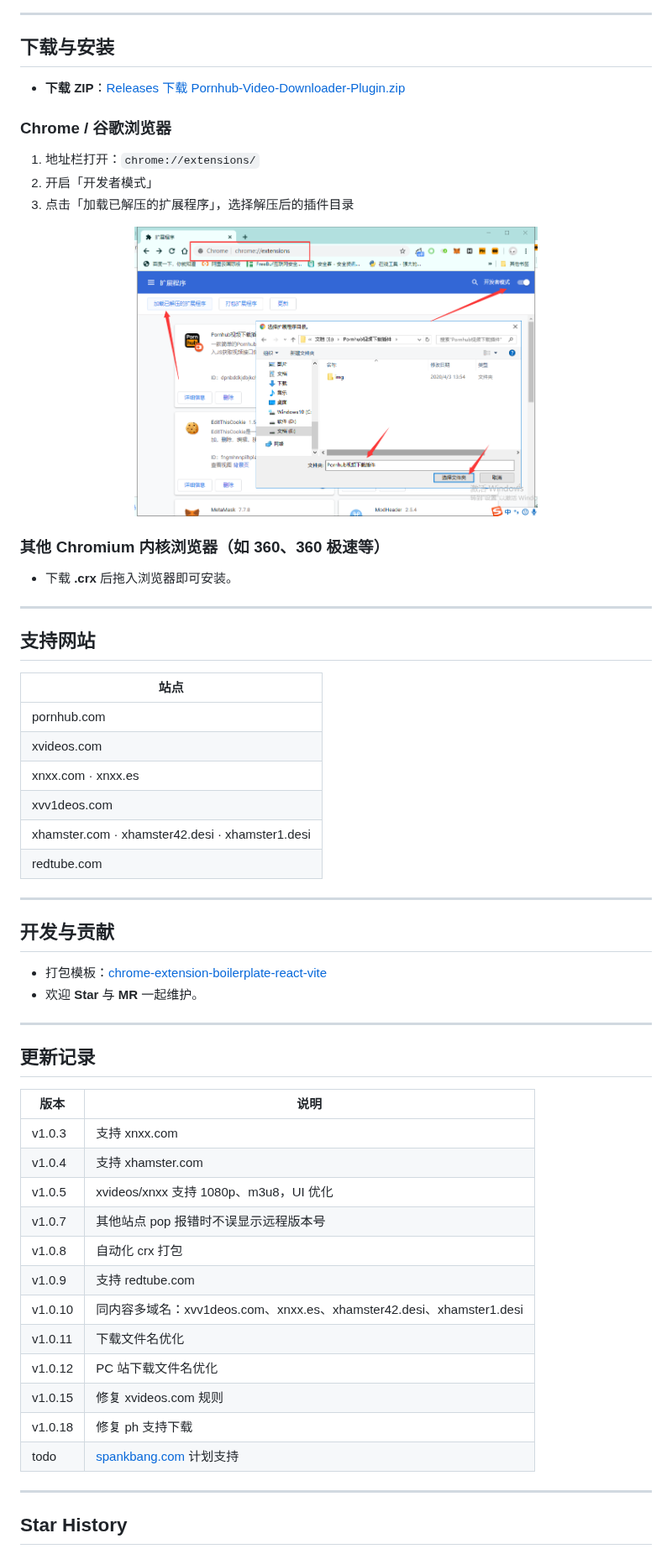
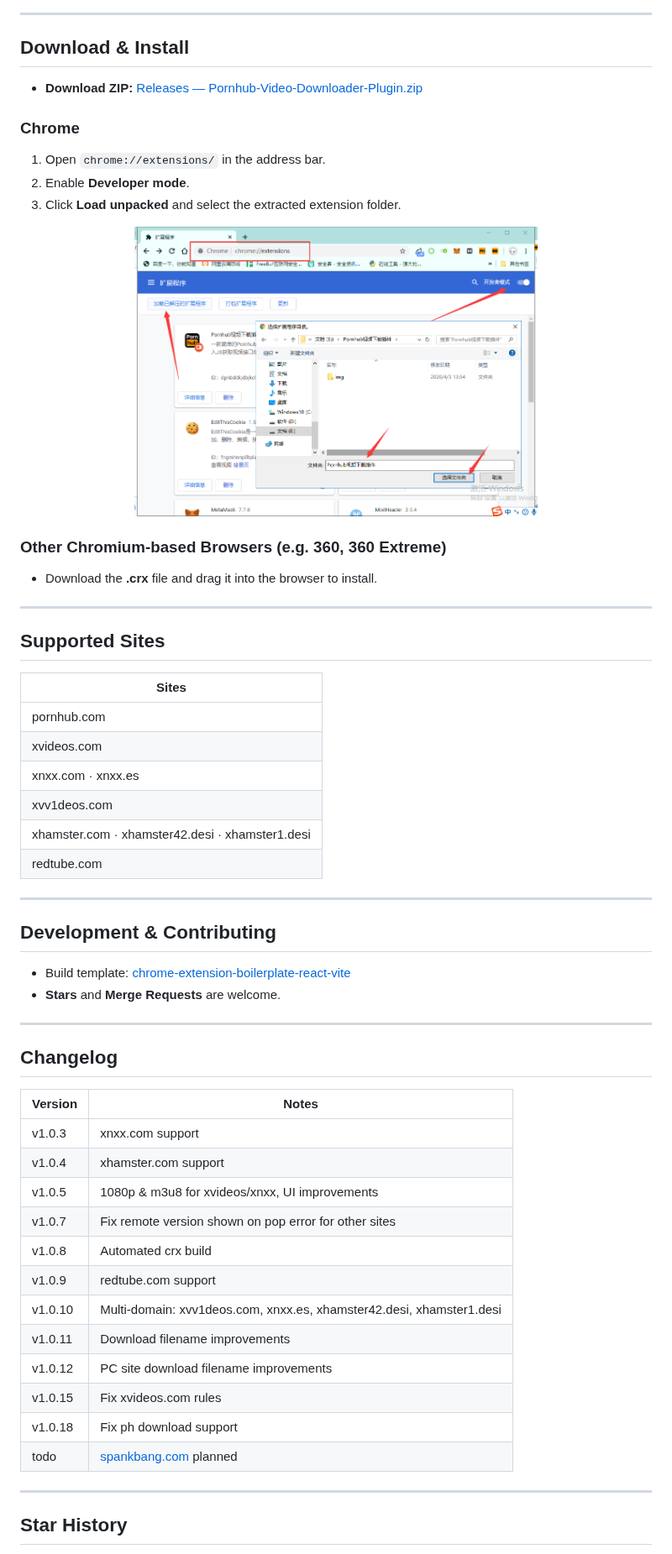
Before and after one commit to webLiang/Pornhub-Video-Downloader-Plugin-v3, a Markdown page: README.md, the part around one of its changes. Shown at 84% size. Rendered like a GitHub page.

```diff
--- a/README.md
+++ b/README.md
@@ -32,14 +40,14 @@ Chrome 插件，支持 Pornhub 等站点视频**多分辨率下载**。因[原
 
 ---
 
-## 下载与安装
+## Download & Install
 
-- **下载 ZIP**：[Releases 下载 Pornhub-Video-Downloader-Plugin.zip](https://github.com/webLiang/Pornhub-Video-Downloader-Plugin-v3/releases)
+- **Download ZIP:** [Releases — Pornhub-Video-Downloader-Plugin.zip](https://github.com/webLiang/Pornhub-Video-Downloader-Plugin-v3/releases)
 
-### Chrome / 谷歌浏览器
+### Chrome
 
-1. 地址栏打开：`chrome://extensions/`
-2. 开启「开发者模式」
-3. 点击「加载已解压的扩展程序」，选择解压后的插件目录
+1. Open `chrome://extensions/` in the address bar.
+2. Enable **Developer mode**.
+3. Click **Load unpacked** and select the extracted extension folder.
 
 <p align="center">
@@ -47,15 +55,15 @@ Chrome 插件，支持 Pornhub 等站点视频**多分辨率下载**。因[原
 </p>
 
-### 其他 Chromium 内核浏览器（如 360、360 极速等）
+### Other Chromium-based Browsers (e.g. 360, 360 Extreme)
 
-- 下载 **.crx** 后拖入浏览器即可安装。
+- Download the **.crx** file and drag it into the browser to install.
 
 ---
 
-## 支持网站
+## Supported Sites
 
-| 站点 |
-|------|
+| Sites |
+|-------|
 | pornhub.com |
 | xvideos.com |
 | xnxx.com · xnxx.es |
@@ -65,29 +73,29 @@ Chrome 插件，支持 Pornhub 等站点视频**多分辨率下载**。因[原
 
 ---
 
-## 开发与贡献
+## Development & Contributing
 
-- 打包模板：[chrome-extension-boilerplate-react-vite](https://github.com/webLiang/chrome-extension-boilerplate-react-vite)
-- 欢迎 **Star** 与 **MR** 一起维护。
+- Build template: [chrome-extension-boilerplate-react-vite](https://github.com/webLiang/chrome-extension-boilerplate-react-vite)
+- **Stars** and **Merge Requests** are welcome.
 
 ---
 
-## 更新记录
+## Changelog
 
-| 版本 | 说明 |
-|------|------|
-| v1.0.3 | 支持 xnxx.com |
-| v1.0.4 | 支持 xhamster.com |
-| v1.0.5 | xvideos/xnxx 支持 1080p、m3u8，UI 优化 |
-| v1.0.7 | 其他站点 pop 报错时不误显示远程版本号 |
-| v1.0.8 | 自动化 crx 打包 |
-| v1.0.9 | 支持 redtube.com |
-| v1.0.10 | 同内容多域名：xvv1deos.com、xnxx.es、xhamster42.desi、xhamster1.desi |
-| v1.0.11 | 下载文件名优化 |
-| v1.0.12 | PC 站下载文件名优化 |
-| v1.0.15 | 修复 xvideos.com 规则 |
-| v1.0.18 | 修复 ph 支持下载|
-| todo | [spankbang.com](https://spankbang.com/) 计划支持 |
+| Version | Notes |
+|---------|--------|
+| v1.0.3 | xnxx.com support |
+| v1.0.4 | xhamster.com support |
+| v1.0.5 | 1080p & m3u8 for xvideos/xnxx, UI improvements |
+| v1.0.7 | Fix remote version shown on pop error for other sites |
+| v1.0.8 | Automated crx build |
+| v1.0.9 | redtube.com support |
+| v1.0.10 | Multi-domain: xvv1deos.com, xnxx.es, xhamster42.desi, xhamster1.desi |
+| v1.0.11 | Download filename improvements |
+| v1.0.12 | PC site download filename improvements |
+| v1.0.15 | Fix xvideos.com rules |
+| v1.0.18 | Fix ph download support |
+| todo | [spankbang.com](https://spankbang.com/) planned |
 
 ---
 
```
Also changed, not shown: other parts of README.md (+22 -14 lines), README.ar.md (added, +109 -0 lines), README.en.md (+8 -0 lines), README.es.md (added, +109 -0 lines), README.hi.md (added, +109 -0 lines), README.zh_CN.md (added, +110 -0 lines), images/ScreenShot_2026-01-30_115236_135.png, 11 other files.
